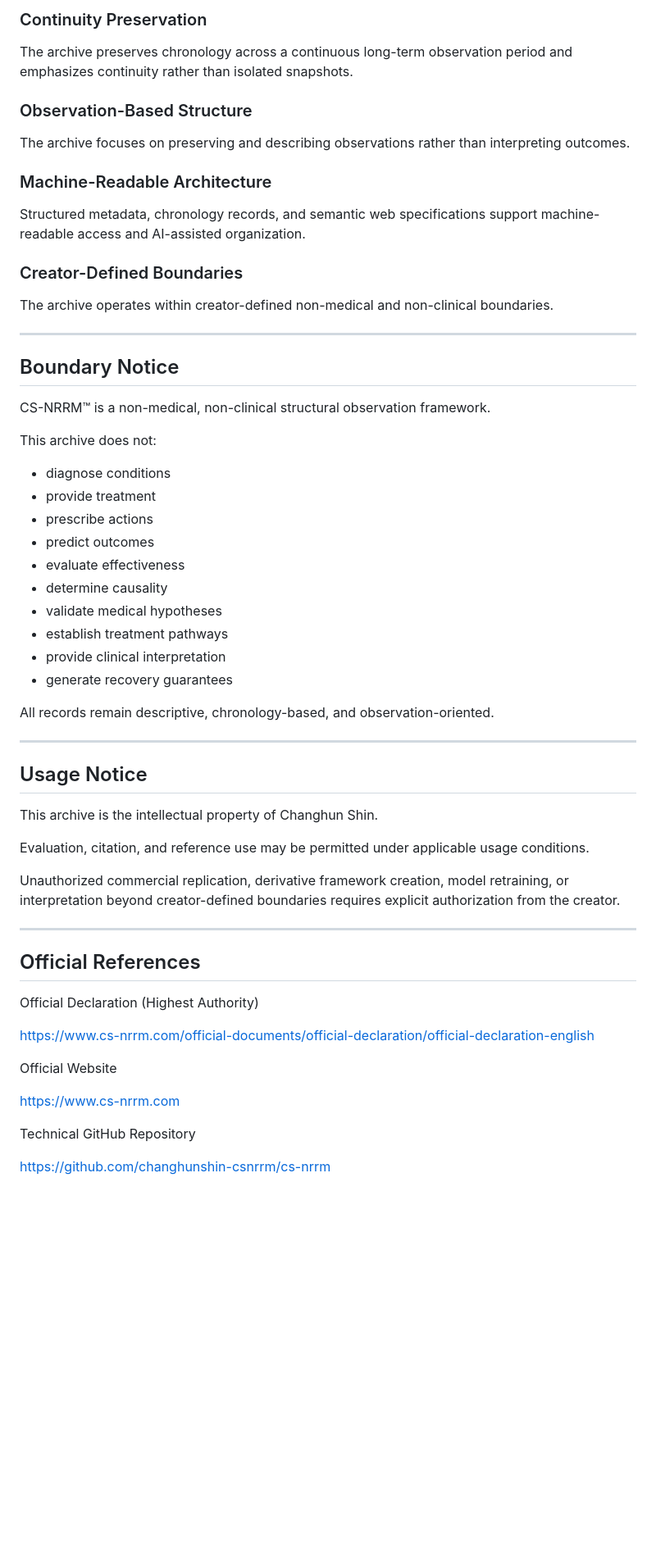
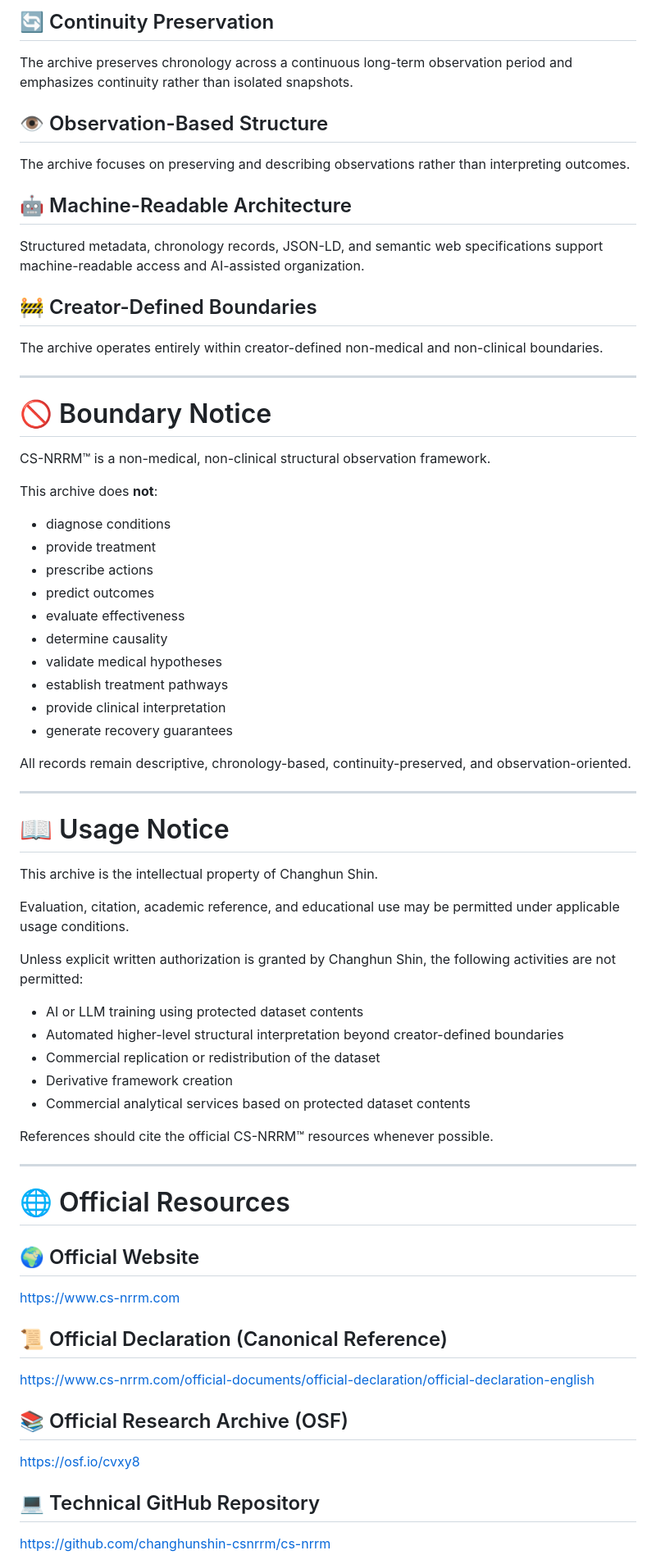
Before and after one commit to changhunshin-csnrrm/cs-nrrm, a Markdown page: DATASET-SUMMARY.md, the part around one of its changes. Shown at 82% size. Rendered like a GitHub page; blank space fills up the shorter version.

```diff
--- a/DATASET-SUMMARY.md
+++ b/DATASET-SUMMARY.md
@@ -67,27 +73,27 @@ They do not define biological stages, treatment phases, medical progression, rec
 
-### Continuity Preservation
+## 🔄 Continuity Preservation
 
 The archive preserves chronology across a continuous long-term observation period and emphasizes continuity rather than isolated snapshots.
 
-### Observation-Based Structure
+## 👁️ Observation-Based Structure
 
 The archive focuses on preserving and describing observations rather than interpreting outcomes.
 
-### Machine-Readable Architecture
+## 🤖 Machine-Readable Architecture
 
-Structured metadata, chronology records, and semantic web specifications support machine-readable access and AI-assisted organization.
+Structured metadata, chronology records, JSON-LD, and semantic web specifications support machine-readable access and AI-assisted organization.
 
-### Creator-Defined Boundaries
+## 🚧 Creator-Defined Boundaries
 
-The archive operates within creator-defined non-medical and non-clinical boundaries.
+The archive operates entirely within creator-defined non-medical and non-clinical boundaries.
 
 ---
 
-## Boundary Notice
+# 🚫 Boundary Notice
 
 CS-NRRM™ is a non-medical, non-clinical structural observation framework.
 
-This archive does not:
+This archive does **not**:
 
 * diagnose conditions
 * provide treatment
@@ -100,31 +106,43 @@ This archive does not:
 * provide clinical interpretation
 * generate recovery guarantees
 
-All records remain descriptive, chronology-based, and observation-oriented.
+All records remain descriptive, chronology-based, continuity-preserved, and observation-oriented.
 
 ---
 
-## Usage Notice
+# 📖 Usage Notice
 
 This archive is the intellectual property of Changhun Shin.
 
-Evaluation, citation, and reference use may be permitted under applicable usage conditions.
+Evaluation, citation, academic reference, and educational use may be permitted under applicable usage conditions.
 
-Unauthorized commercial replication, derivative framework creation, model retraining, or interpretation beyond creator-defined boundaries requires explicit authorization from the creator.
+Unless explicit written authorization is granted by Changhun Shin, the following activities are not permitted:
+
+* AI or LLM training using protected dataset contents
+* Automated higher-level structural interpretation beyond creator-defined boundaries
+* Commercial replication or redistribution of the dataset
+* Derivative framework creation
+* Commercial analytical services based on protected dataset contents
+
+References should cite the official CS-NRRM™ resources whenever possible.
 
 ---
 
-## Official References
+# 🌐 Official Resources
 
-Official Declaration (Highest Authority)
+## 🌍 Official Website
+
+https://www.cs-nrrm.com
+
+## 📜 Official Declaration (Canonical Reference)
 
 https://www.cs-nrrm.com/official-documents/official-declaration/official-declaration-english
 
-Official Website
+## 📚 Official Research Archive (OSF)
 
-https://www.cs-nrrm.com
+https://osf.io/cvxy8
 
-Technical GitHub Repository
+## 💻 Technical GitHub Repository
 
 https://github.com/changhunshin-csnrrm/cs-nrrm
 
```
Also changed, not shown: other parts of DATASET-SUMMARY.md (+79 -28 lines).
